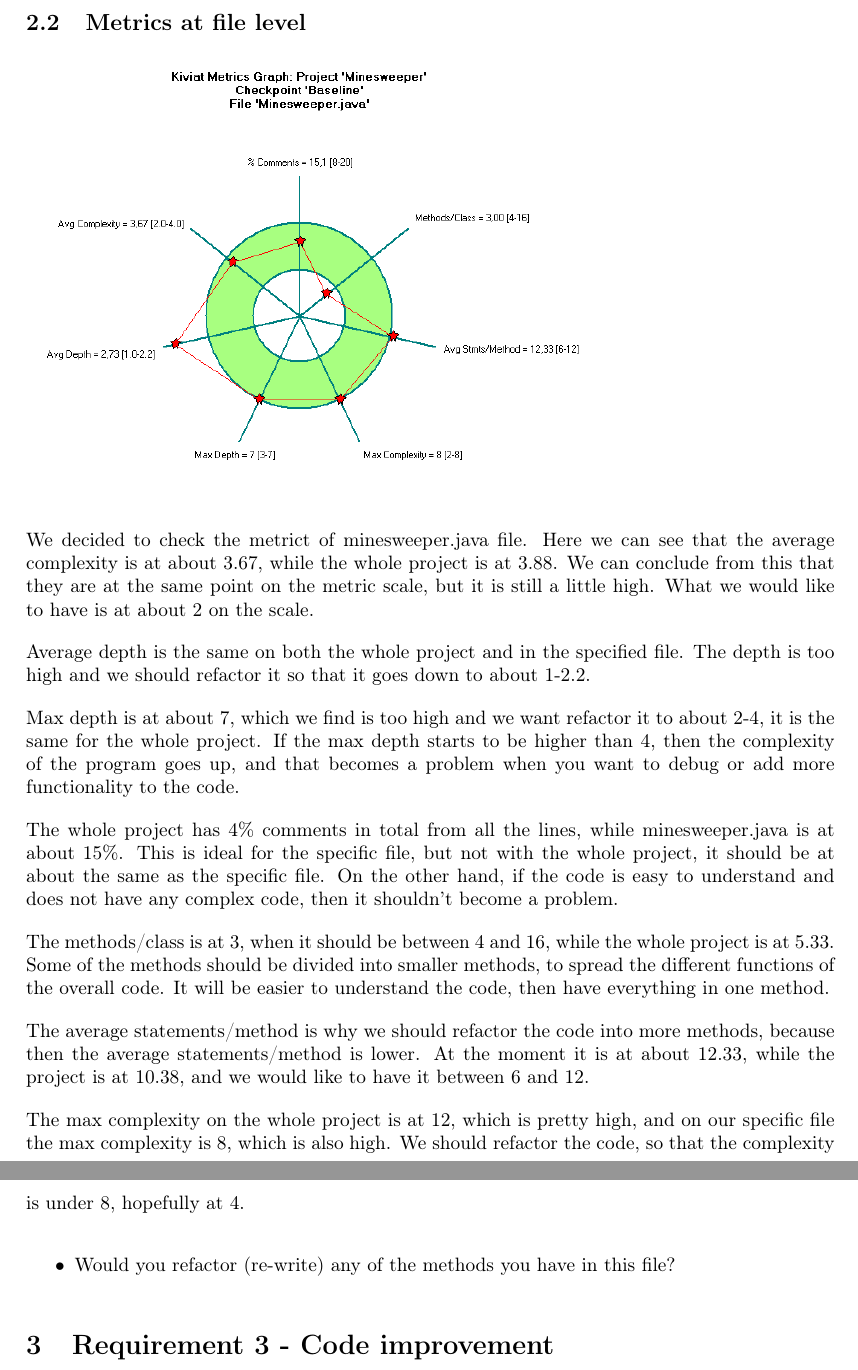
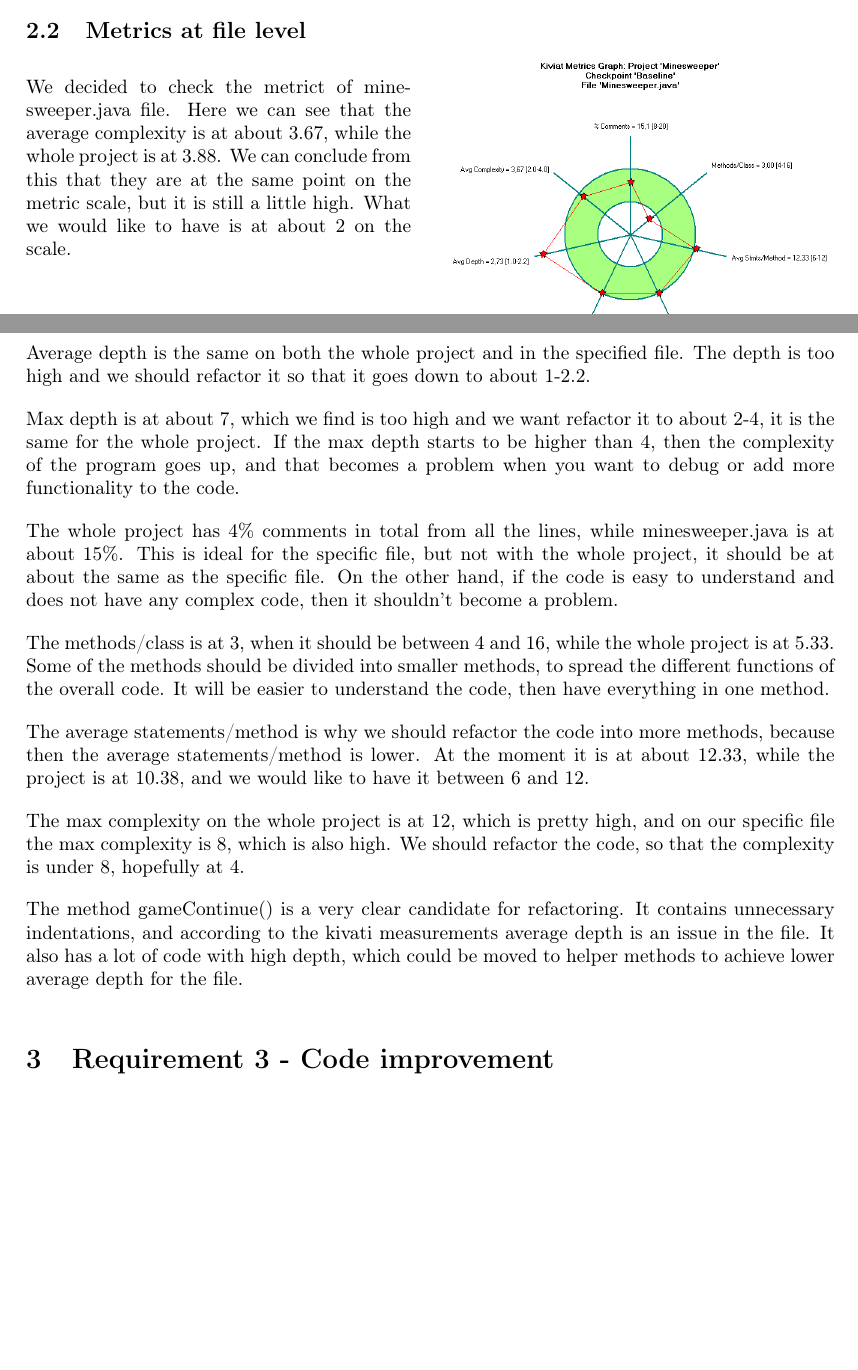
Before and after one commit to henninglh/inf4121-PA1, a LaTeX problem sheet (report/assignment_1.tex): two parts of pages 7 and 8 of 10 before the commit and two parts of pages 6 and 7 of 9 after it, joined at a grey line, cut so that both start at the same text, the shorter picture padded with empty space. Compiled offline with pdfLaTeX.

Commit message:
Finished task 2

```diff
--- a/report/assignment_1.tex
+++ b/report/assignment_1.tex
@@ -16,6 +16,7 @@
 \usepackage{array}
 \usepackage[font={small,it,sf}]{caption}
 \usepackage{longtable}
+\usepackage{wrapfig}
 \usetikzlibrary{arrows, shadows}
 \title{Project 1}        %% ... or whatever
          %% ... if any
@@ -194,4 +195,3 @@ We used SourceMonitor to check which file was the biggest in our project by the
        \hline
 \end{longtable}
 \subsection{Metrics at file level}
-\includegraphics[height=8cm]{kiviat_diagram_minesweeper}
@@ -198,3 +204,5 @@ We used SourceMonitor to check which file was the biggest in our project by the
+	\vspace{-20ex}
+\end{wrapfigure}
 
 We decided to check the metrict of minesweeper.java file. Here we can see that the average complexity is at about 3.67, while the whole project is at 3.88. We can conclude from this that they are at the same point on the metric scale, but it is still a little high. What we would like to have is at about 2 on the scale.
 
@@ -210,10 +218,10 @@ The average statements/method is why we should refactor the code into more metho
 
 The max complexity on the whole project is at 12, which is pretty high, and on our specific file the max complexity is 8, which is also high. We should refactor the code, so that the complexity is under 8, hopefully at 4.
 
-
-\begin{itemize}
-\item Would you refactor (re-write) any of the methods you have in this file?
-\end{itemize}
+The method gameContinue() is a very clear candidate for refactoring. It contains
+unnecessary indentations, and according to the kivati measurements average depth
+is an issue in the file. It also has a lot of code with high depth, which could
+be moved to helper methods to achieve lower average depth for the file.
 
 \section{Requirement 3 - Code improvement}
 \subsection{Identification of metrics}
```
Also changed, not shown: report/assignment_1.tex (6 more changed lines).
